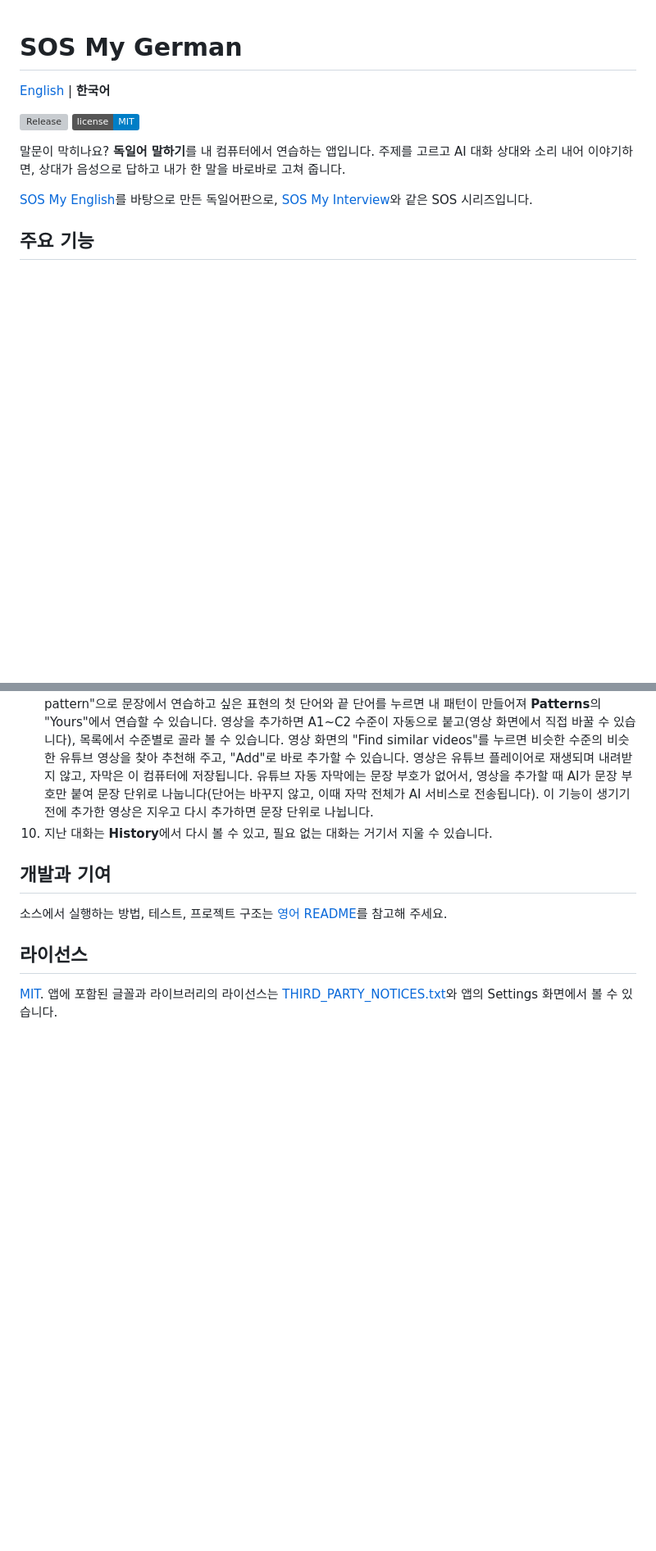
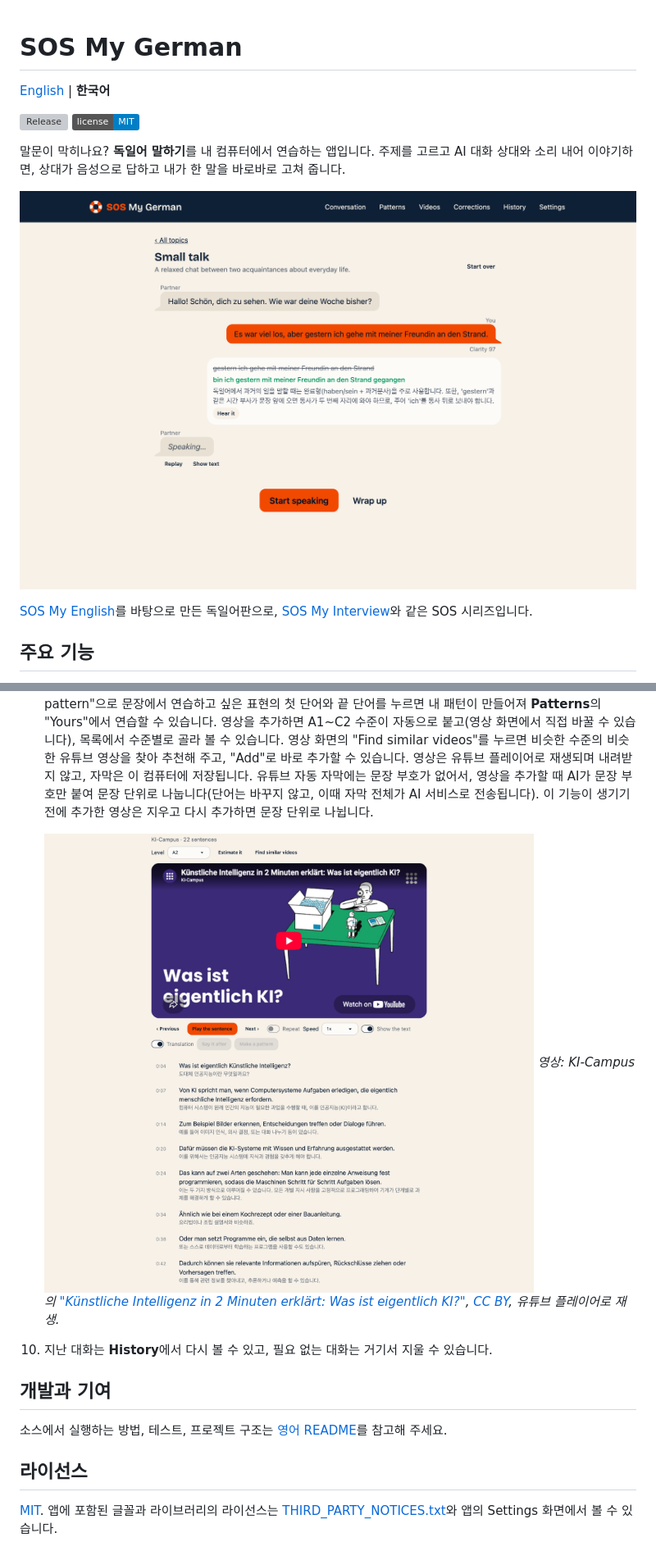
Before and after one commit to gyedongjeon/sos-my-german, a Markdown page: README.ko.md, 2 parts joined by grey strips. Shown at 82% size. Rendered like a GitHub page; pictures changed too: docs/images/practice.png (added), docs/images/video.png (added); badges without logos; blank space fills up the shorter version; grey boxes are pictures that could not be loaded.

```diff
--- a/README.ko.md
+++ b/README.ko.md
@@ -7,6 +7,8 @@
 
 말문이 막히나요? **독일어 말하기**를 내 컴퓨터에서 연습하는 앱입니다. 주제를 고르고 AI 대화 상대와
 소리 내어 이야기하면, 상대가 음성으로 답하고 내가 한 말을 바로바로 고쳐 줍니다.
+
+![SOS My German 대화 화면: 내가 한 말, 한국어로 설명된 교정, 상대의 다음 말](docs/images/practice.png)
 
 [SOS My English](https://github.com/gyedongjeon/sos-my-english)를 바탕으로 만든 독일어판으로, [SOS My Interview](https://github.com/gyedongjeon/sos-my-interview)와 같은 SOS 시리즈입니다.
 
@@ -82,6 +86,10 @@ Google Gemini, Claude, OpenAI, OpenRouter 등을 쓸 수 있습니다. API 키
 7. 원하는 주제가 없으면 **Conversation** 아래쪽의 "+ Add your own topic"으로 직접 만듭니다. 상황은 한국어로 적어도 되고, 상대의 첫마디는 비워 두면 자동으로 써 줍니다. "From a link or text"를 고르면 기사나 연설문의 링크 또는 글을 붙여 넣어 주제를 만들 수 있습니다(영상 링크와 로그인이 필요한 페이지는 읽지 못하니 글을 붙여 넣어 주세요).
 8. **Patterns**에서 레벨(A1~C2)과 패턴을 고르면, 내 언어로 된 문장이 나옵니다. "Say it in German"을 누르고 독일어로 말하면 맞았는지와 더 나은 문장을 알려 줍니다.
 9. **Videos**에 독일어 자막이 있는 유튜브 영상 링크를 붙여 넣으면 자막이 문장 단위로 나뉩니다. 문장을 누르면 그 부분만 재생됩니다. "Translation"을 켜면 문장마다 피드백 언어로 된 번역이 아래에 나옵니다(영상마다 처음 한 번만 AI로 번역하고, 그다음부터는 저장된 번역을 씁니다). "Say it after"로 방금 들은 문장을 따라 말하면 어떤 단어가 제대로 들렸는지 보여 주고, 검색 상자로 저장한 모든 영상의 자막에서 표현을 찾을 수 있습니다. "Make a pattern"으로 문장에서 연습하고 싶은 표현의 첫 단어와 끝 단어를 누르면 내 패턴이 만들어져 **Patterns**의 "Yours"에서 연습할 수 있습니다. 영상을 추가하면 A1~C2 수준이 자동으로 붙고(영상 화면에서 직접 바꿀 수 있습니다), 목록에서 수준별로 골라 볼 수 있습니다. 영상 화면의 "Find similar videos"를 누르면 비슷한 수준의 비슷한 유튜브 영상을 찾아 추천해 주고, "Add"로 바로 추가할 수 있습니다. 영상은 유튜브 플레이어로 재생되며 내려받지 않고, 자막은 이 컴퓨터에 저장됩니다. 유튜브 자동 자막에는 문장 부호가 없어서, 영상을 추가할 때 AI가 문장 부호만 붙여 문장 단위로 나눕니다(단어는 바꾸지 않고, 이때 자막 전체가 AI 서비스로 전송됩니다). 이 기능이 생기기 전에 추가한 영상은 지우고 다시 추가하면 문장 단위로 나뉩니다.
+
+   ![SOS My German 영상 화면: 문장마다 붙은 한국어 번역](docs/images/video.png)
+   *영상: KI-Campus의 ["Künstliche Intelligenz in 2 Minuten erklärt: Was ist eigentlich KI?"](https://www.youtube.com/watch?v=sDt5bTQBJis), [CC BY](https://creativecommons.org/licenses/by/3.0/), 유튜브 플레이어로 재생.*
+
 10. 지난 대화는 **History**에서 다시 볼 수 있고, 필요 없는 대화는 거기서 지울 수 있습니다.
 
 ## 개발과 기여
```
Also changed, not shown: other parts of README.ko.md (+2 -0 lines), README.md (+7 -0 lines), docs/worklog/2026-11-22-docs-screenshots.md (added, +41 -0 lines), docs/images/home.png (added).
